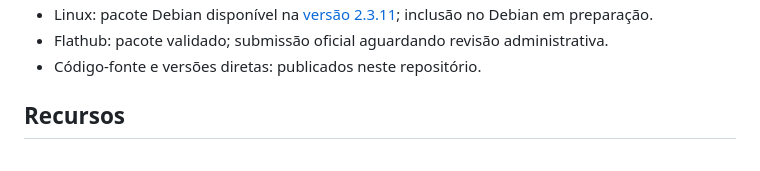
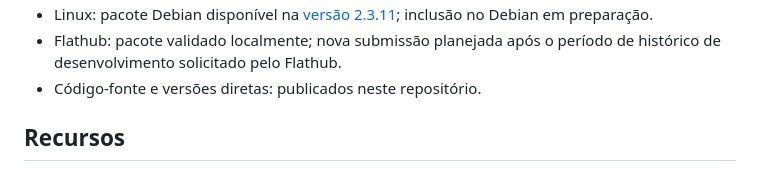
Before and after one commit to willf444/faz-agora, a Markdown page: README.md, the part around one of its changes. Drawn GitHub-style.

```diff
--- a/README.md
+++ b/README.md
@@ -10,5 +10,5 @@ O Faz agora! funciona offline e pode sincronizar tarefas entre dispositivos por
 - Linux: pacote Debian disponível na [versão 2.3.11](https://github.com/willf444/faz-agora/releases/tag/v2.3.11); inclusão no Debian em preparação.
-- Flathub: pacote validado; submissão oficial aguardando revisão administrativa.
+- Flathub: pacote validado localmente; nova submissão planejada após o período de histórico de desenvolvimento solicitado pelo Flathub.
 - Código-fonte e versões diretas: publicados neste repositório.
 
 ## Recursos
```
Also changed, not shown: other parts of README.md (+1 -1 lines).
